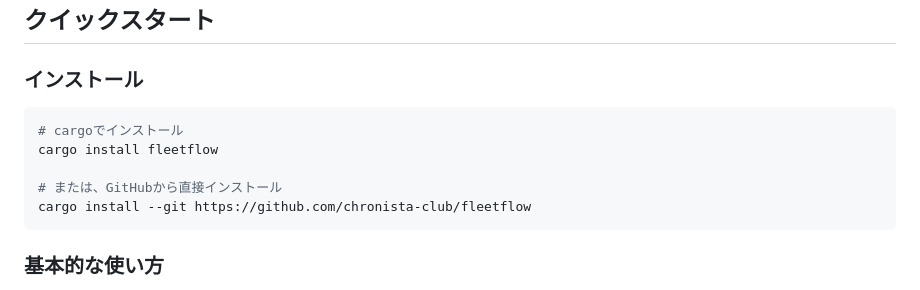
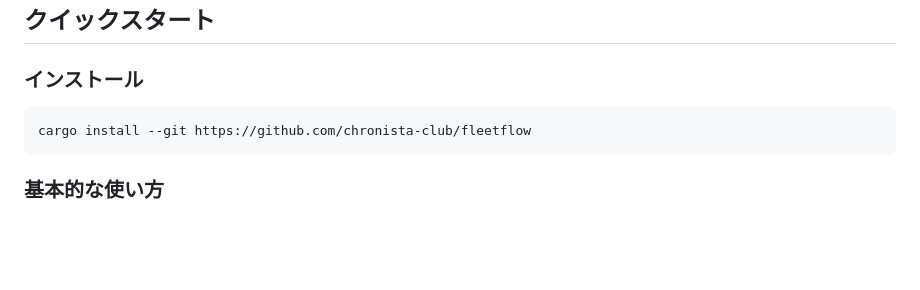
Before and after one commit to chronista-club/fleetflow, a Markdown page: README.md, the part around the change. GitHub-like rendering; blank space fills up the shorter version.

Commit message:
docs: cargo install fleetflow を削除（未公開のため）
crates.ioへ未公開のため、直接インストールコマンドを削除し、
GitHubリポジトリからのインストール方法のみを記載。

変更ファイル:
- README.md
- .claude/skills/fleetflow/skill.md
- crates/fleetflow-cli/README.md

🤖 Generated with [Claude Code](https://claude.com/claude-code)

Co-Authored-By: Claude <noreply@anthropic.com>

````diff
--- a/README.md
+++ b/README.md
@@ -27,10 +27,6 @@ Docker Composeの手軽さはそのままに、より少ない記述で、より
 ### インストール
 
 ```bash
-# cargoでインストール
-cargo install fleetflow
-
-# または、GitHubから直接インストール
 cargo install --git https://github.com/chronista-club/fleetflow
 ```
 
````
Also changed, not shown: crates/fleetflow-cli/README.md (+1 -1 lines), 1 other file.
